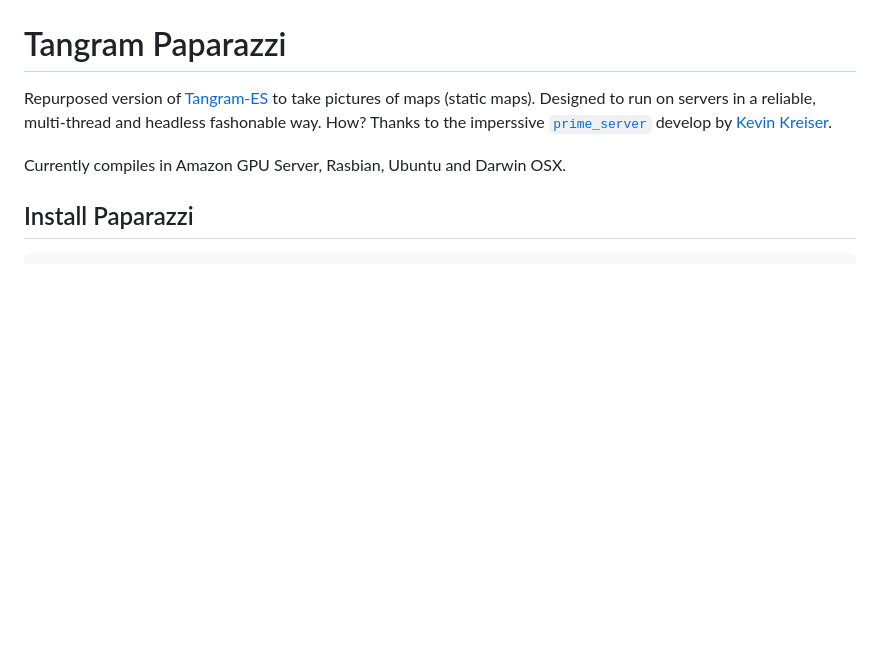
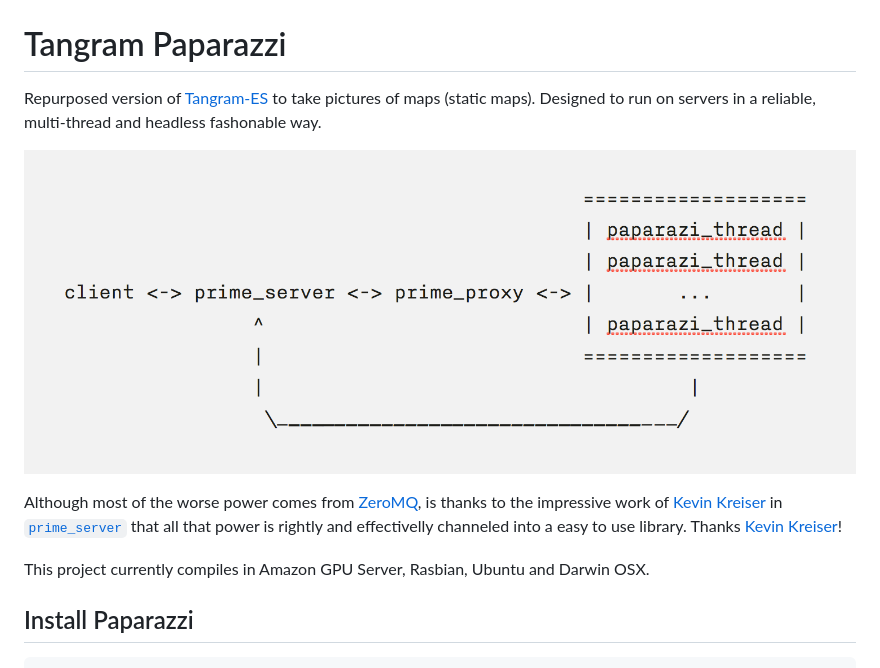
Before and after one commit to tangrams/paparazzi, a Markdown page: README.md, the part around the change printed below. GitHub-like rendering; pictures changed too: imgs/ascii.png (added); blank space fills up the shorter version.

````diff
--- a/README.md
+++ b/README.md
@@ -2,9 +2,13 @@
 
 # Tangram Paparazzi
 
-Repurposed version of [Tangram-ES](https://github.com/tangrams/tangram-es) to take pictures of maps (static maps). Designed to run on servers in a reliable, multi-thread and headless fashonable way. How? Thanks to the imperssive [```prime_server```](https://github.com/kevinkreiser/prime_server) develop by [Kevin Kreiser](https://twitter.com/kevinkreiser).
+Repurposed version of [Tangram-ES](https://github.com/tangrams/tangram-es) to take pictures of maps (static maps). Designed to run on servers in a reliable, multi-thread and headless fashonable way.
 
-Currently compiles in Amazon GPU Server, Rasbian, Ubuntu and Darwin OSX.
+![](imgs/ascii.png)
+
+Although most of the worse power comes from [ZeroMQ](http://zeromq.org/), is thanks to the impressive work of [Kevin Kreiser](https://twitter.com/kevinkreiser) in [```prime_server```](https://github.com/kevinkreiser/prime_server) that all that power is rightly and effectivelly channeled into a easy to use library. Thanks [Kevin Kreiser](https://twitter.com/kevinkreiser)!
+
+This project currently compiles in Amazon GPU Server, Rasbian, Ubuntu and Darwin OSX.
 
 ## Install Paparazzi
 
````
Also changed, not shown: other parts of README.md (+6 -6 lines).
